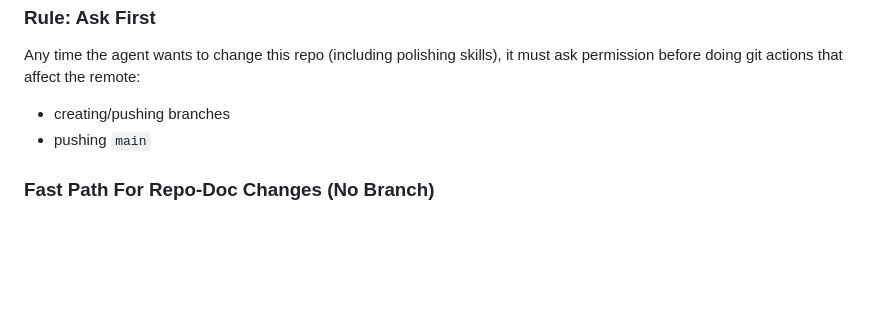
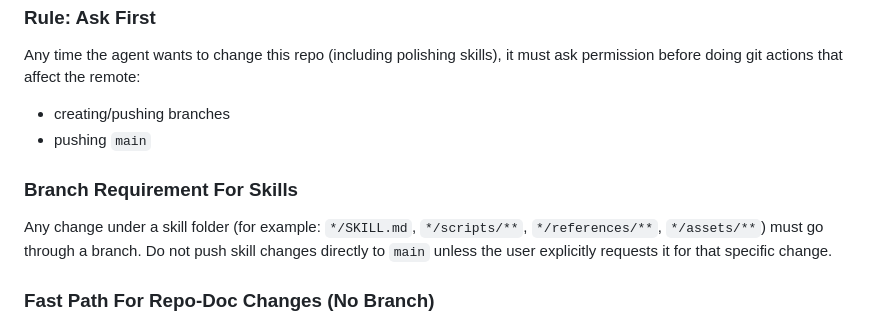
Before and after one commit to rm2thaddeus/Aitor_Skills, a Markdown page: AGENTS.md, the part around the change. GitHub-like rendering; blank space fills up the shorter version.

Commit message:
docs: reinforce branch policy for skill changes
🤖 Generated with [Claude Code](https://claude.com/claude-code)

Co-Authored-By: Claude <noreply@anthropic.com>

```diff
--- a/AGENTS.md
+++ b/AGENTS.md
@@ -106,6 +106,11 @@ Any time the agent wants to change this repo (including polishing skills), it mu
 - creating/pushing branches
 - pushing `main`
 
+### Branch Requirement For Skills
+
+Any change under a skill folder (for example: `*/SKILL.md`, `*/scripts/**`, `*/references/**`, `*/assets/**`) must go through a branch.
+Do not push skill changes directly to `main` unless the user explicitly requests it for that specific change.
+
 ### Fast Path For Repo-Doc Changes (No Branch)
 
 If the change is only repo meta / documentation (for example: `AGENTS.md`, `README.md`, or `docs/**`) and the user asks to "commit and push", prefer the simplest flow:
```
